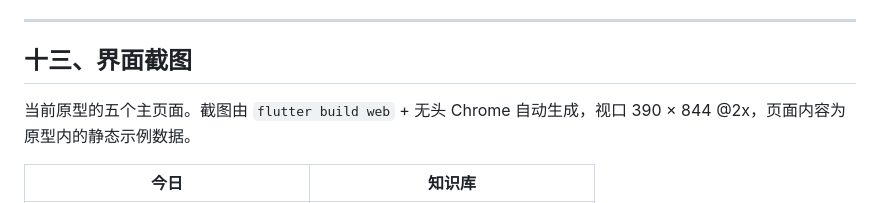
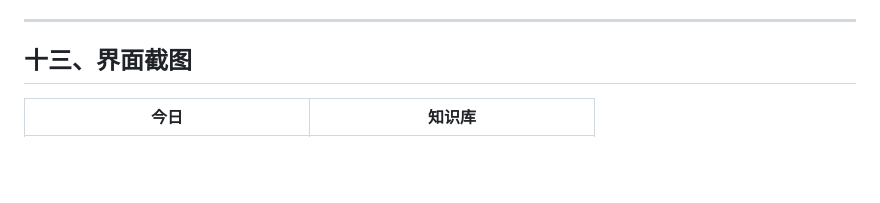
Before and after one commit to flyhigh/408app, a Markdown page: README.md, the part around the change. Rendered like a GitHub page; blank space fills up the shorter version.

```diff
--- a/README.md
+++ b/README.md
@@ -218,7 +218,6 @@ flutter analyze
 
 ## 十三、界面截图
 
-当前原型的五个主页面。截图由 `flutter build web` + 无头 Chrome 自动生成，视口 390 × 844 @2x，页面内容为原型内的静态示例数据。
 
 | 今日 | 知识库 |
 | --- | --- |
```
